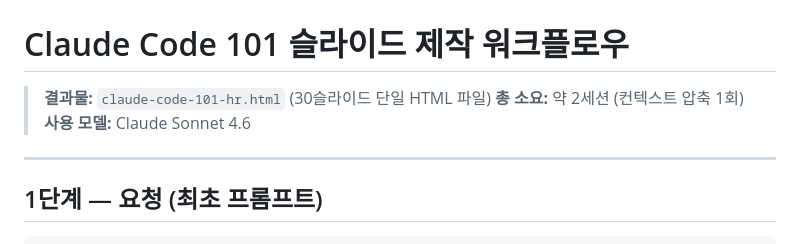
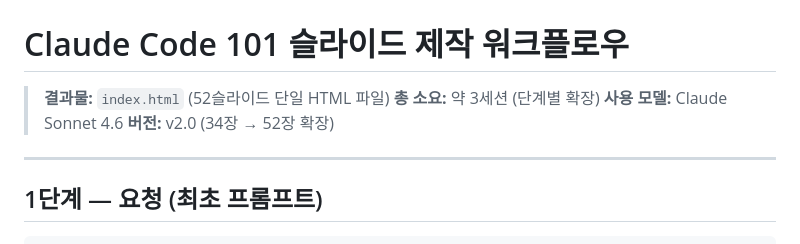
Before and after one commit to deantechta/share_knowledge, a Markdown page: README.md, the part around one of its changes. Drawn GitHub-style.

```diff
--- a/README.md
+++ b/README.md
@@ -1,9 +1,10 @@
 # share_knowledge
 # Claude Code 101 슬라이드 제작 워크플로우
 
-> **결과물:** `claude-code-101-hr.html` (30슬라이드 단일 HTML 파일)
-> **총 소요:** 약 2세션 (컨텍스트 압축 1회)
+> **결과물:** `index.html` (52슬라이드 단일 HTML 파일)
+> **총 소요:** 약 3세션 (단계별 확장)
 > **사용 모델:** Claude Sonnet 4.6
+> **버전:** v2.0 (34장 → 52장 확장)
 
 ---
 
```
Also changed, not shown: other parts of README.md (+44 -0 lines).
